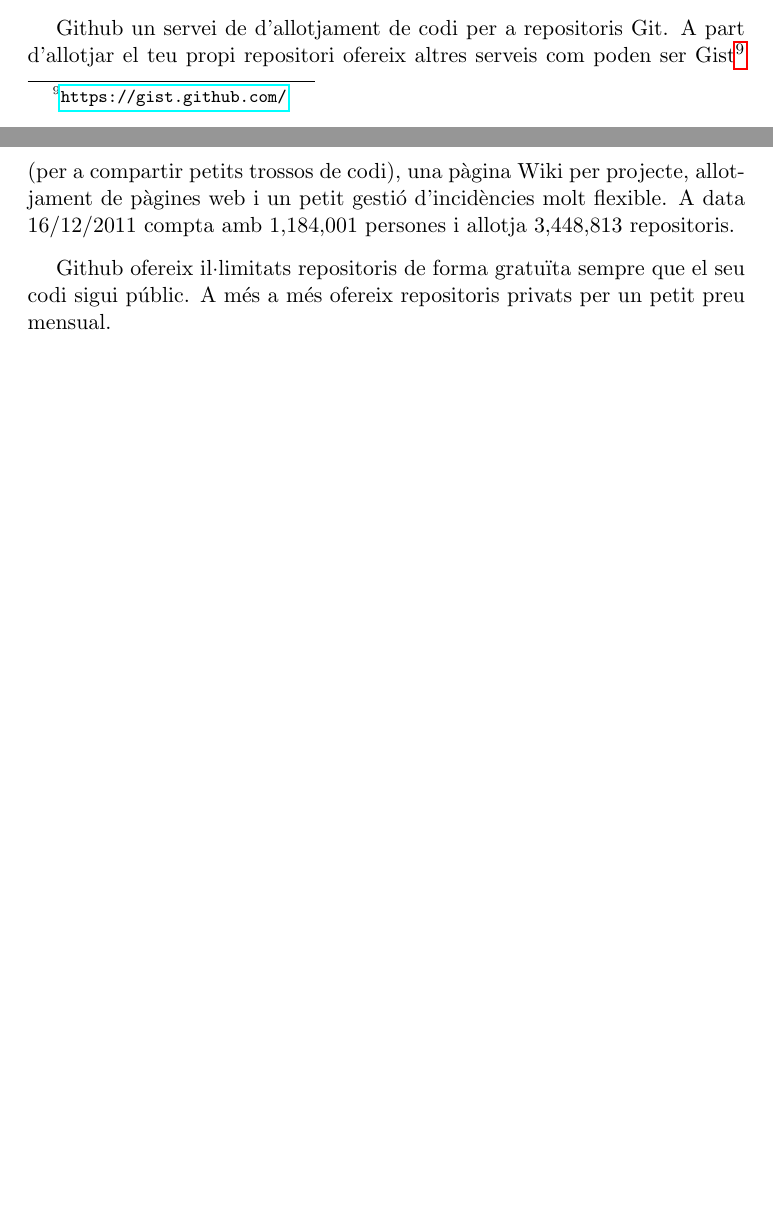
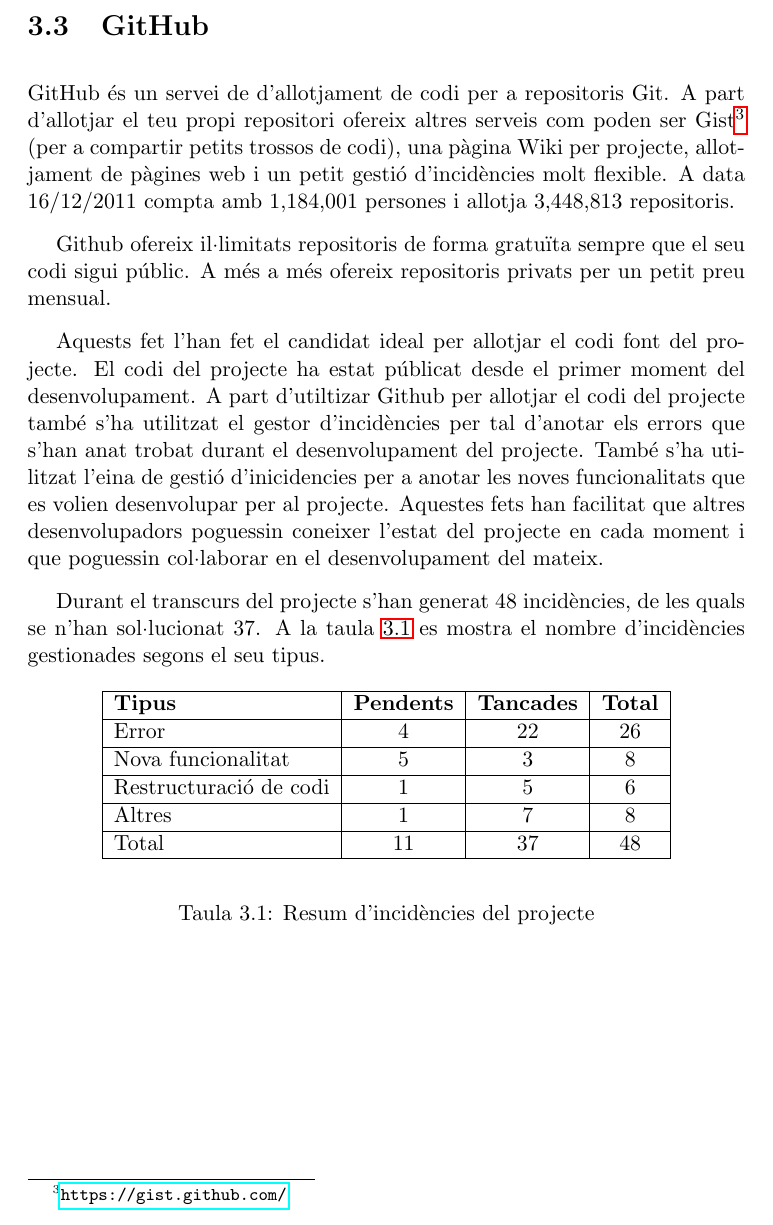
Before and after one commit to pokoli/memory, a LaTeX document (memoria.tex, which reads open-source.tex, tecnologies.tex): two parts of pages 32 and 33 of 77 before the commit and part of page 19 of 79 after it, the two joined at a grey line, cut at the place of the change, the shorter picture padded with empty space. Compiled offline with pdfLaTeX.

Commit message:
Explicar la gestió del projecte com a projecte de codi obert a travès de GitHub

```diff
--- a/open-source.tex
+++ b/open-source.tex
@@ -63,5 +63,24 @@
 
 A mesura que el projecte vagi creixen es valorarà la necessitat de crear noves eines per millorar la comunicació del projecte.
 
+\section{GitHub}
 
-%TODO: Explicar una mica les aventatges i els inconvenients del codi obert.
+GitHub és un servei de d'allotjament de codi per a repositoris Git. A part d'allotjar el teu propi repositori ofereix altres serveis com poden ser Gist\footnote{\url{https://gist.github.com/}} (per a compartir petits trossos de codi), una pàgina Wiki per projecte, allotjament de pàgines web i un petit gestió d'incidències molt flexible. A data 16/12/2011 compta amb 1,184,001 persones i allotja 3,448,813 repositoris.
+
+Github ofereix il·limitats repositoris de forma gratuïta sempre que el seu codi sigui públic. A més a més ofereix repositoris privats per un petit preu mensual.
+
+Aquests fet l'han fet el candidat ideal per allotjar el codi font del projecte. El codi del projecte ha estat públicat desde el primer moment del desenvolupament. A part d'utiltizar Github per allotjar el codi del projecte també s'ha utilitzat el gestor d'incidències per tal d'anotar els errors que s'han anat trobat durant el desenvolupament del projecte. També s'ha utilitzat l'eina de gestió d'inicidencies per a anotar les noves funcionalitats que es volien desenvolupar per al projecte. Aquestes fets han facilitat que altres desenvolupadors poguessin coneixer l'estat del projecte en cada moment i que poguessin col·laborar en el desenvolupament del mateix.
+
+Durant el transcurs del projecte s'han generat 48 incidències, de les quals se n'han sol·lucionat 37. A la taula \ref{t:resum-incidencies} es mostra el nombre d'incidències gestionades segons el seu tipus.
+
+\begin{table}[htbp]\begin{center}\begin{tabular}{|l|c|c|c|}
+\hline
+\textbf{Tipus} & \textbf{Pendents} & \textbf{Tancades} & \textbf{Total} \\ \hline
+Error & 4 & 22 & 26 \\ \hline
+Nova  funcionalitat & 5 & 3 & 8 \\ \hline
+Restructuració de codi & 1 & 5 & 6 \\ \hline
+Altres & 1 & 7 & 8 \\ \hline
+Total & 11 & 37 & 48 \\ \hline
+\end{tabular}\end{center}
+\caption{Resum d'incidències del projecte}\label{t:resum-incidencies}
+\end{table}
--- a/tecnologies.tex
+++ b/tecnologies.tex
@@ -287,10 +287,6 @@
 
 Git s'utilitza per controlar totes les modificacions que s'han realitzat al projecte, i perquè altres desenvolupadors interessats en el projecte puguin comunicar-nos modificacions sobre el mateix. A més a més, també ens permet publicar diferents versions del projecte i saber en qualsevol moment quin era l'estat del projecte quan es va publicar una versió.
 
-%TODO: Eliminar això i posar-ho en l'apartat de codi lliure.
-Github un servei de d'allotjament de codi per a repositoris Git. A part d'allotjar el teu propi repositori ofereix altres serveis com poden ser Gist\footnote{\url{https://gist.github.com/}} (per a compartir petits trossos de codi), una pàgina Wiki per projecte, allotjament de pàgines web i un petit gestió d'incidències molt flexible. A data 16/12/2011 compta amb 1,184,001 persones i allotja 3,448,813 repositoris.
-
-Github ofereix il·limitats repositoris de forma gratuïta sempre que el seu codi sigui públic. A més a més ofereix repositoris privats per un petit preu mensual.
 
 \section{Mocha i jscoverage}
 
```
Also changed, not shown: memoria.tex (+1 -0 lines), 2 other files.
